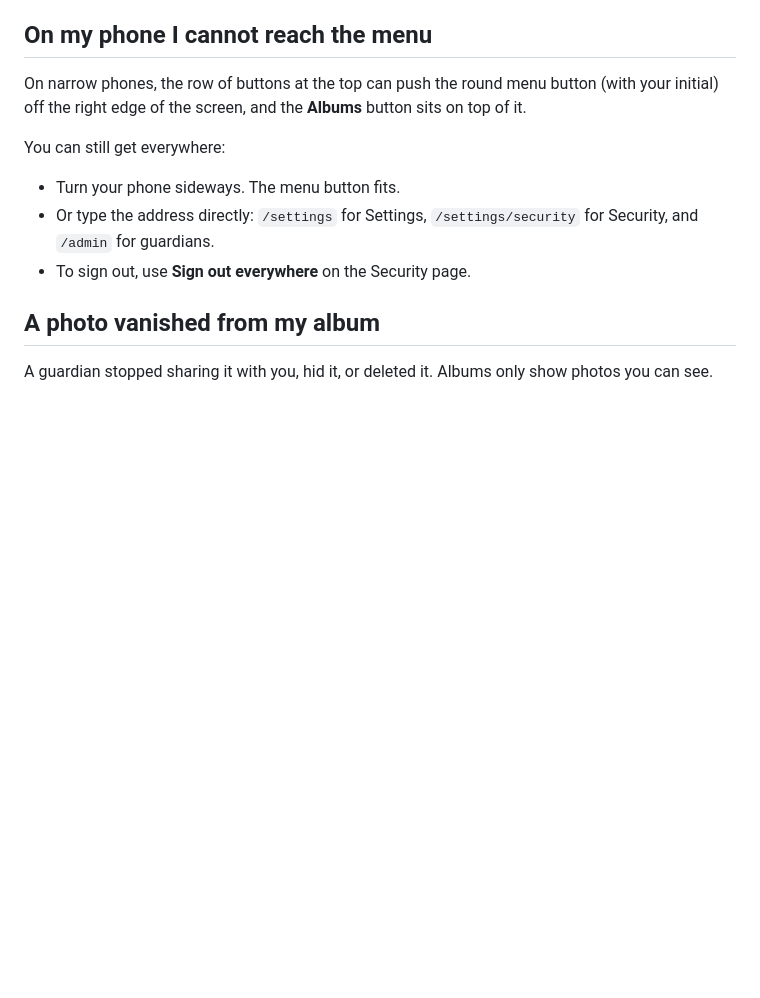
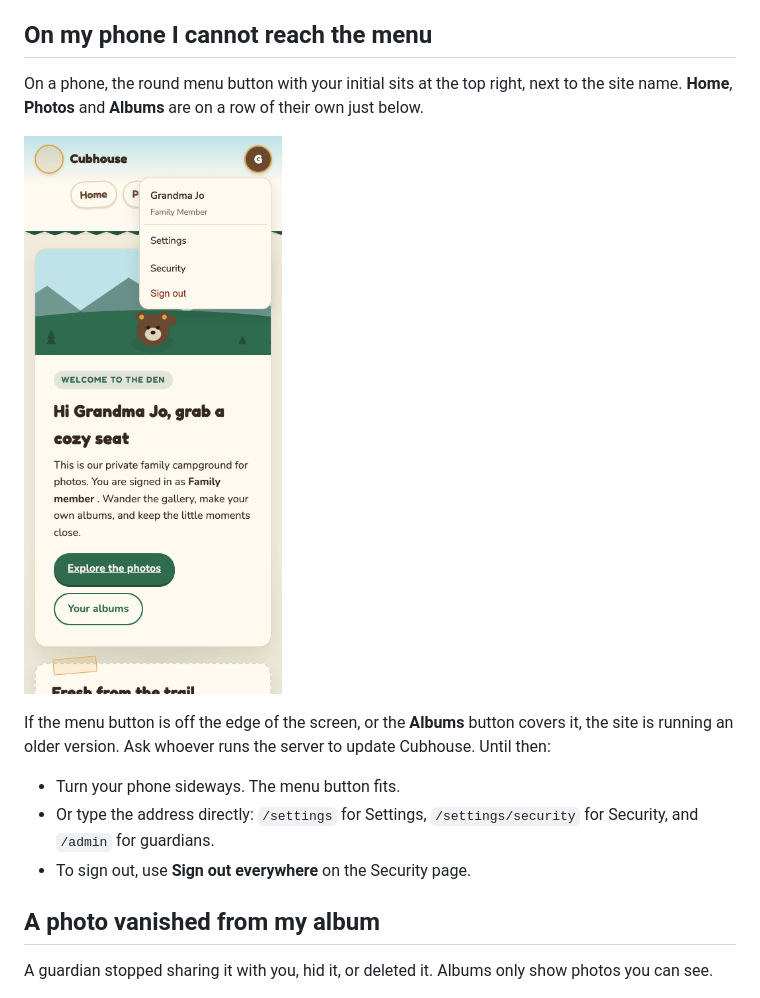
Before and after one commit to Ubiquitouskiwi/CubHouse, a Markdown page: docs/guide/troubleshooting.md, the part around the change. Rendered like a GitHub page; pictures changed too: docs/guide/img/mobile-profile-menu.png (added); blank space fills up the shorter version.

```diff
--- a/docs/guide/troubleshooting.md
+++ b/docs/guide/troubleshooting.md
@@ -84,10 +84,13 @@ Type it exactly as given, with the email the guardian expected. Otherwise ask fo
 
 ## On my phone I cannot reach the menu
 
-On narrow phones, the row of buttons at the top can push the round menu button (with your initial)
-off the right edge of the screen, and the **Albums** button sits on top of it.
+On a phone, the round menu button with your initial sits at the top right, next to the site name.
+**Home**, **Photos** and **Albums** are on a row of their own just below.
 
-You can still get everywhere:
+![Cubhouse on a phone with the menu open under the round button at the top right, showing Settings, Security and Sign out](img/mobile-profile-menu.png)
+
+If the menu button is off the edge of the screen, or the **Albums** button covers it, the site is
+running an older version. Ask whoever runs the server to update Cubhouse. Until then:
 
 - Turn your phone sideways. The menu button fits.
 - Or type the address directly: `/settings` for Settings, `/settings/security` for Security, and
```
Also changed, not shown: CHANGELOG.md (+5 -0 lines), docs/guide/family-members.md (+7 -2 lines), docs/guide/img/mobile-gallery.png, docs/guide/img/mobile-home.png, docs/guide/img/mobile-photo.png, 4 other files.
